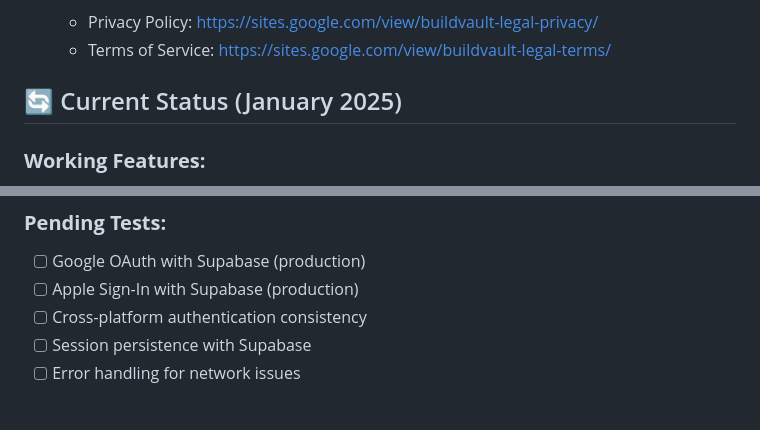
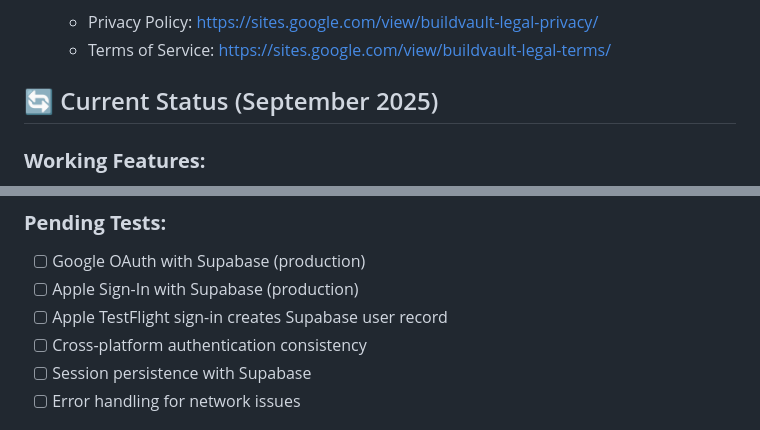
Before and after one commit to Edydh/BuildVault, a Markdown page: AUTHENTICATION_ACTION_PLAN.md, 2 parts joined by grey strips. Drawn GitHub-style.

```diff
--- a/AUTHENTICATION_ACTION_PLAN.md
+++ b/AUTHENTICATION_ACTION_PLAN.md
@@ -62,7 +62,7 @@ This document tracks the implementation of Apple ID and Google Sign-In authentic
   - Privacy Policy: [https://sites.google.com/view/buildvault-legal-privacy/](https://sites.google.com/view/buildvault-legal-privacy/)
   - Terms of Service: [https://sites.google.com/view/buildvault-legal-terms/](https://sites.google.com/view/buildvault-legal-terms/)
 
-## 🔄 Current Status (January 2025)
+## 🔄 Current Status (September 2025)
 
 ### **Working Features:**
 - ✅ **Apple Sign-In** - Fully functional on iOS devices
@@ -190,6 +215,7 @@ AuthContext → AuthService → Supabase Auth → SQLite Database → SecureStor
 ### **Pending Tests:**
 - [ ] Google OAuth with Supabase (production)
 - [ ] Apple Sign-In with Supabase (production)
+- [ ] Apple TestFlight sign-in creates Supabase user record
 - [ ] Cross-platform authentication consistency
 - [ ] Session persistence with Supabase
 - [ ] Error handling for network issues
```
Also changed, not shown: other parts of AUTHENTICATION_ACTION_PLAN.md (+28 -3 lines).
